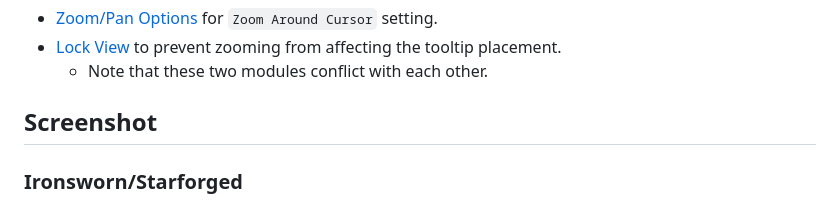
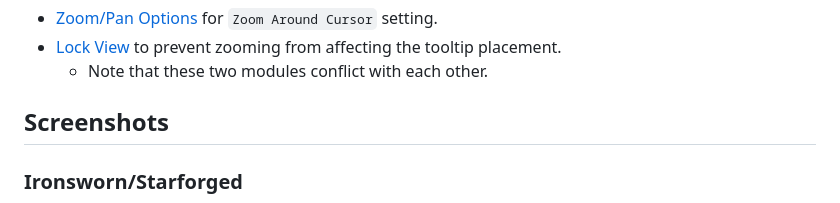
Before and after one commit to jendave/token-note-hover, a Markdown page: README.md, the part around the change. GitHub-like rendering.

Commit message:
fix typo

```diff
--- a/README.md
+++ b/README.md
@@ -52,7 +52,7 @@ https://github.com/jendave/token-note-hover/releases/latest/download/module.json
 * [Lock View](https://foundryvtt.com/packages/LockView) to prevent zooming from affecting the tooltip placement.
   * Note that these two modules conflict with each other.
 
-## Screenshot
+## Screenshots
 
 ### Ironsworn/Starforged
 
```
